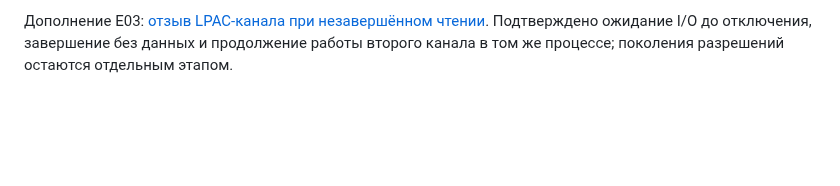
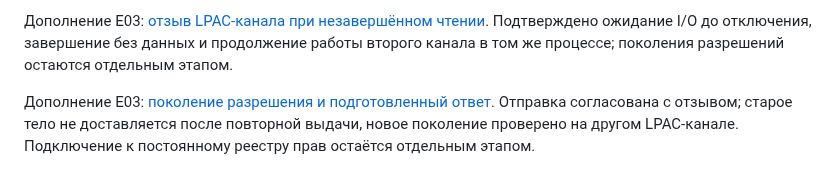
Before and after one commit to space-protocol-project/space-server, a Markdown page: README.md, the part around the change. Drawn GitHub-style; blank space fills up the shorter version.

Commit message:
docs(extensions): link delivery generation verification

```diff
--- a/README.md
+++ b/README.md
@@ -206,3 +206,5 @@ Workflow `home-runtime.yml` проверит сервер, соберёт арх
 Дополнение E03: [отключение отдельного LPAC-канала без остановки worker](https://github.com/space-protocol-project/space-protocol/blob/main/docs/SPACE-PLUGINS-P1-WINDOWS-IPC.md). Старый handle и непрочитанный ответ недоступны после отключения; второй канал того же процесса продолжает обмен. Связь с разрешениями приложения остаётся отдельным этапом.
 
 Дополнение E03: [отзыв LPAC-канала при незавершённом чтении](https://github.com/space-protocol-project/space-protocol/blob/main/docs/SPACE-PLUGINS-P1-WINDOWS-IPC.md). Подтверждено ожидание I/O до отключения, завершение без данных и продолжение работы второго канала в том же процессе; поколения разрешений остаются отдельным этапом.
+
+Дополнение E03: [поколение разрешения и подготовленный ответ](https://github.com/space-protocol-project/space-protocol/blob/main/docs/SPACE-PLUGINS-P1-WINDOWS-IPC.md). Отправка согласована с отзывом; старое тело не доставляется после повторной выдачи, новое поколение проверено на другом LPAC-канале. Подключение к постоянному реестру прав остаётся отдельным этапом.
```
